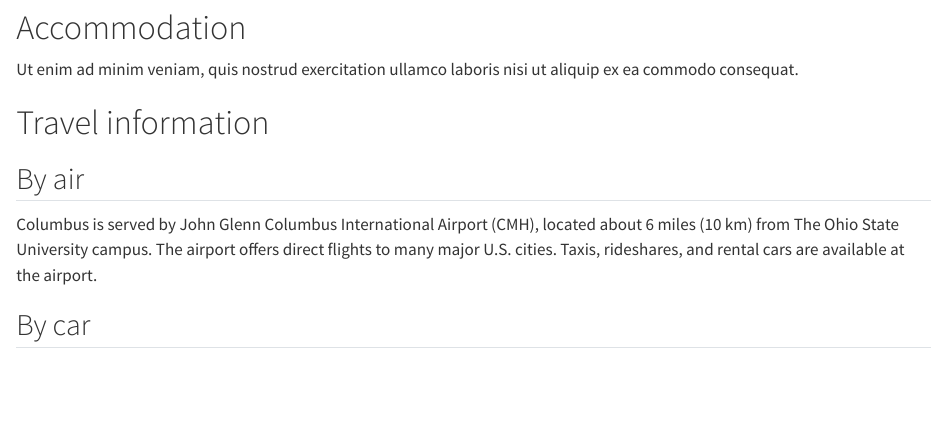
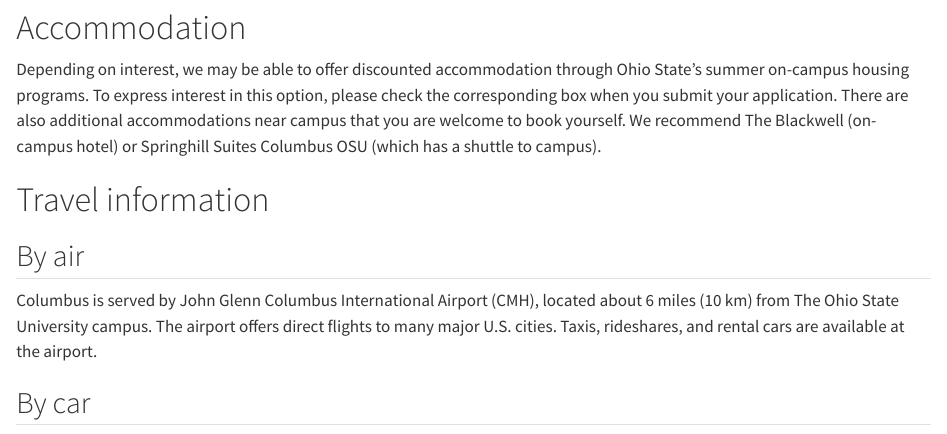
Before and after one commit to stefanradev93/sbi4cogsci, a Quarto document (contact.qmd): the page in a window 1100 px wide, from 630 px down. Rendered offline with R 4.5, knitr and Pandoc in place of Quarto, with nearby package versions.

Commit message:
Update contact.qmd
updated accommodation information

```diff
--- a/contact.qmd
+++ b/contact.qmd
@@ -20,7 +20,7 @@ The event will be held at The Ohio State University, Columbus, OH.
 
 # Accommodation
 
-Ut enim ad minim veniam, quis nostrud exercitation ullamco laboris nisi ut aliquip ex ea commodo consequat.
+Depending on interest, we may be able to offer discounted accommodation through Ohio State's summer on-campus housing programs. To express interest in this option, please check the corresponding box when you submit your application. There are also additional accommodations near campus that you are welcome to book yourself. We recommend The Blackwell (on-campus hotel) or Springhill Suites Columbus OSU (which has a shuttle to campus).
 
 # Travel information
 
```
